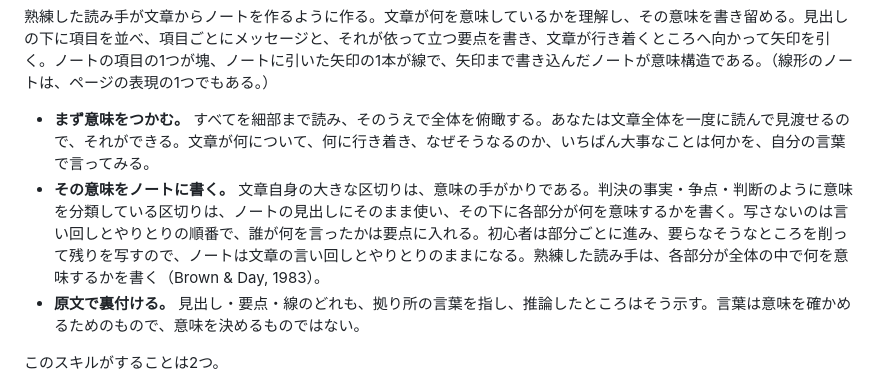
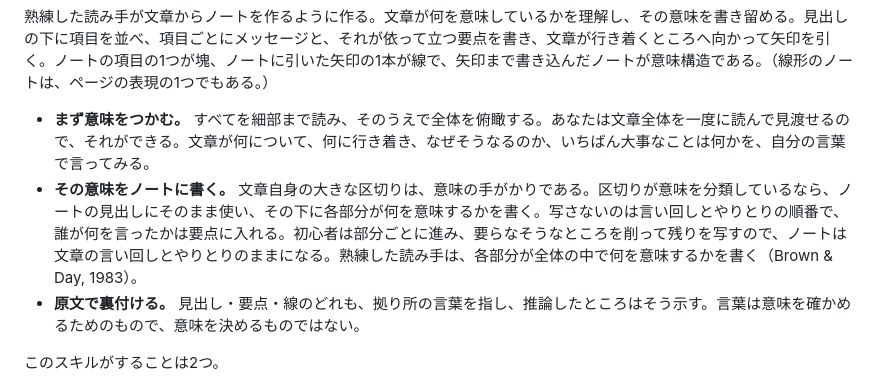
Before and after one commit to saitofjp/skills, a Markdown page: skills/semantic-structure/SKILL.ja.md, the part around the change. Drawn GitHub-style.

```diff
--- a/skills/semantic-structure/SKILL.ja.md
+++ b/skills/semantic-structure/SKILL.ja.md
@@ -12,7 +12,7 @@ description: 文章が意味していることを、意味ごとの関係図、
 熟練した読み手が文章からノートを作るように作る。文章が何を意味しているかを理解し、その意味を書き留める。見出しの下に項目を並べ、項目ごとにメッセージと、それが依って立つ要点を書き、文章が行き着くところへ向かって矢印を引く。ノートの項目の1つが塊、ノートに引いた矢印の1本が線で、矢印まで書き込んだノートが意味構造である。（線形のノートは、ページの表現の1つでもある。）
 
 - **まず意味をつかむ。** すべてを細部まで読み、そのうえで全体を俯瞰する。あなたは文章全体を一度に読んで見渡せるので、それができる。文章が何について、何に行き着き、なぜそうなるのか、いちばん大事なことは何かを、自分の言葉で言ってみる。
-- **その意味をノートに書く。** 文章自身の大きな区切りは、意味の手がかりである。判決の事実・争点・判断のように意味を分類している区切りは、ノートの見出しにそのまま使い、その下に各部分が何を意味するかを書く。写さないのは言い回しとやりとりの順番で、誰が何を言ったかは要点に入れる。初心者は部分ごとに進み、要らなそうなところを削って残りを写すので、ノートは文章の言い回しとやりとりのままになる。熟練した読み手は、各部分が全体の中で何を意味するかを書く（Brown & Day, 1983）。
+- **その意味をノートに書く。** 文章自身の大きな区切りは、意味の手がかりである。区切りが意味を分類しているなら、ノートの見出しにそのまま使い、その下に各部分が何を意味するかを書く。写さないのは言い回しとやりとりの順番で、誰が何を言ったかは要点に入れる。初心者は部分ごとに進み、要らなそうなところを削って残りを写すので、ノートは文章の言い回しとやりとりのままになる。熟練した読み手は、各部分が全体の中で何を意味するかを書く（Brown & Day, 1983）。
 - **原文で裏付ける。** 見出し・要点・線のどれも、拠り所の言葉を指し、推論したところはそう示す。言葉は意味を確かめるためのもので、意味を決めるものではない。
 
 このスキルがすることは2つ。
```
Also changed, not shown: skills/semantic-structure/SKILL.md (+1 -1 lines).
